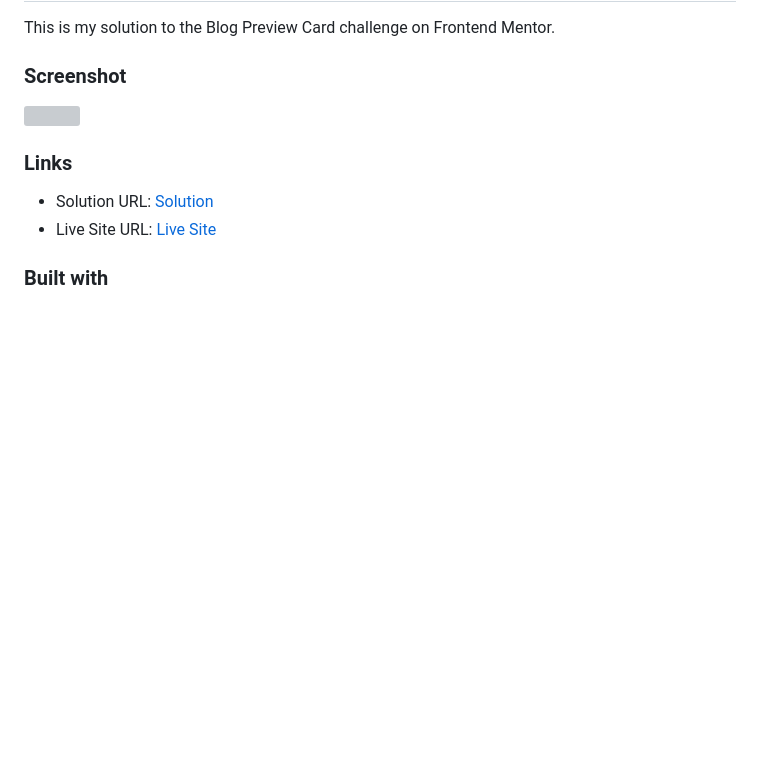
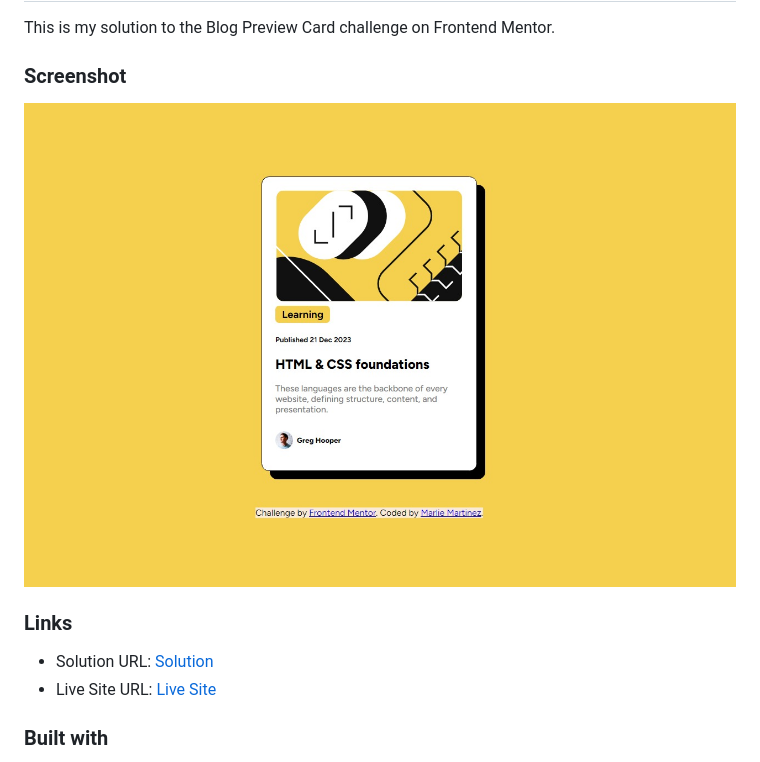
Before and after one commit to marliemarls/blog_preview_card, a Markdown page: README.md, the part around the change printed below. GitHub-like rendering; pictures changed too: assets/images/Screenshot_7-6-2024_203214_localhost.jpeg (added); blank space fills up the shorter version; grey boxes are pictures that could not be loaded.

Commit message:
added screenshot to readme and links

```diff
--- a/README.md
+++ b/README.md
@@ -14,7 +14,7 @@ This is my solution to the Blog Preview Card challenge on Frontend Mentor.
 
 ### Screenshot
 
-![](./screenshot.jpg)
+![](/assets/images/Screenshot_7-6-2024_203214_localhost.jpeg)
 
 ### Links
 
```
Also changed, not shown: other parts of README.md (+2 -2 lines).
